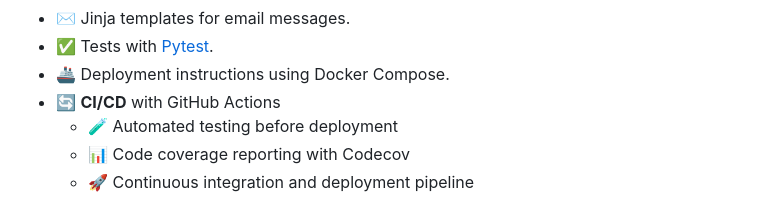
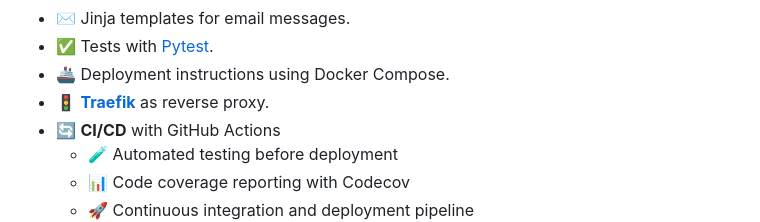
Before and after one commit to SpaceShaman/full-stack-fastapi-nuxt-jwt-auth-orm-free-template, a Markdown page: README.md, the part around the change. Drawn GitHub-style.

Commit message:
📝 (README.md): add Traefik as reverse proxy in the feature list

```diff
--- a/README.md
+++ b/README.md
@@ -56,6 +56,7 @@
 - ✉️ Jinja templates for email messages.
 - ✅ Tests with [Pytest](https://pytest.org).
 - 🚢 Deployment instructions using Docker Compose.
+- 🚦 [**Traefik**](https://doc.traefik.io/traefik) as reverse proxy.
 - 🔄 **CI/CD** with GitHub Actions
     - 🧪 Automated testing before deployment
     - 📊 Code coverage reporting with Codecov
```
